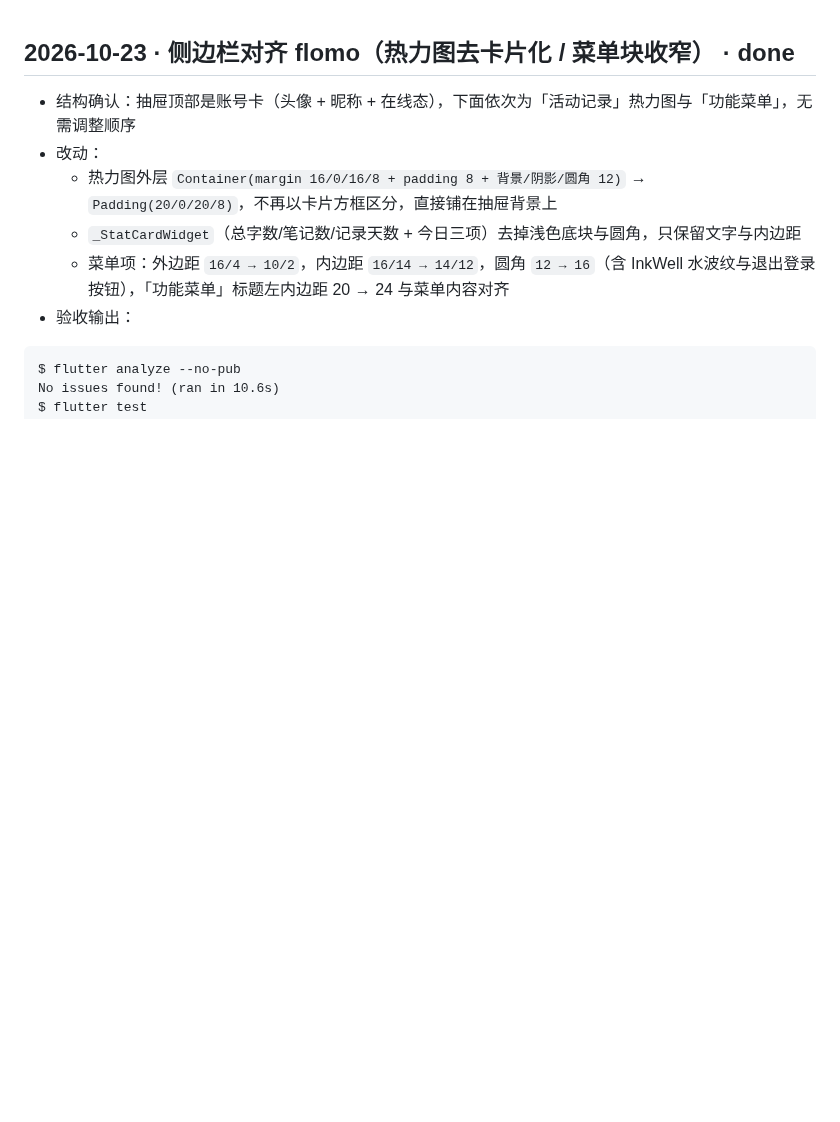
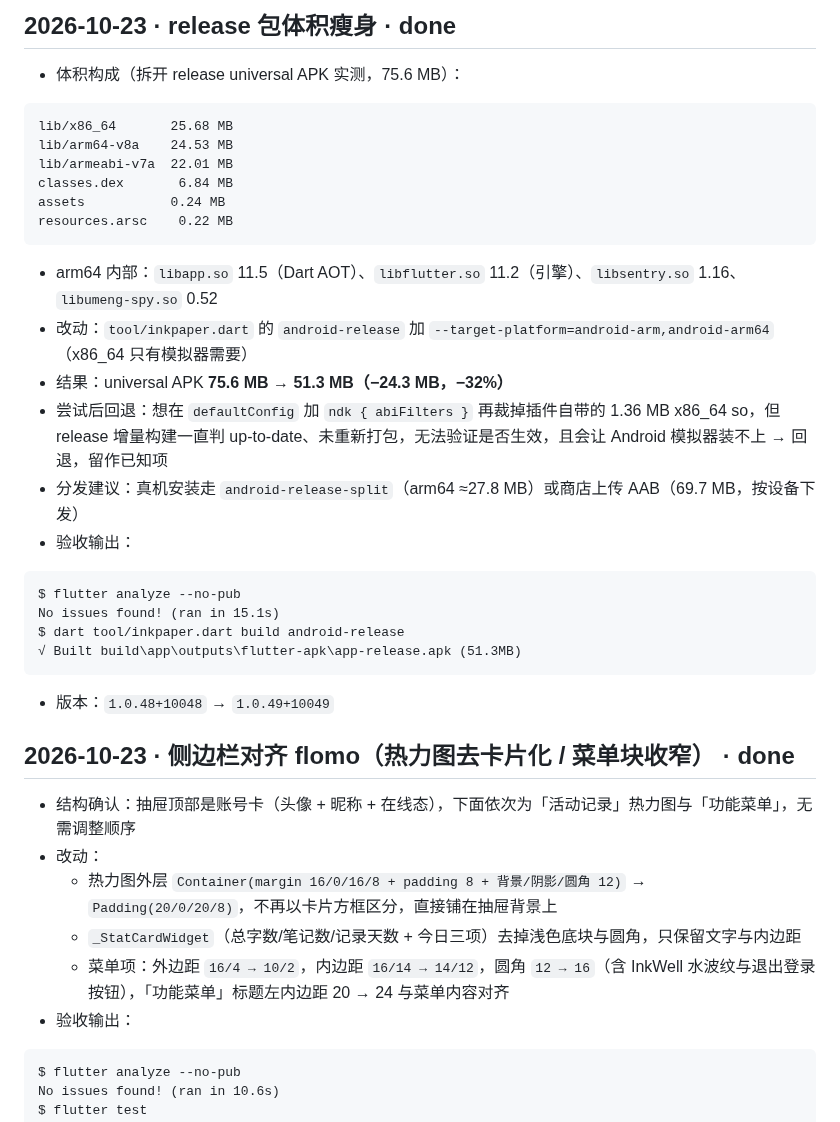
Before and after one commit to liudengxing/InkPaper, a Markdown page: PROGRESS.md, the part around the change. Drawn GitHub-style; blank space fills up the shorter version.

Commit message:
docs(progress): 记录 release 包瘦身结果与体积构成

````diff
--- a/PROGRESS.md
+++ b/PROGRESS.md
@@ -1,3 +1,28 @@
+## 2026-10-23 · release 包体积瘦身 · done
+
+- 体积构成（拆开 release universal APK 实测，75.6 MB）：
+```
+lib/x86_64       25.68 MB
+lib/arm64-v8a    24.53 MB
+lib/armeabi-v7a  22.01 MB
+classes.dex       6.84 MB
+assets           0.24 MB
+resources.arsc    0.22 MB
+```
+  - arm64 内部：`libapp.so` 11.5（Dart AOT）、`libflutter.so` 11.2（引擎）、`libsentry.so` 1.16、`libumeng-spy.so` 0.52
+- 改动：`tool/inkpaper.dart` 的 `android-release` 加 `--target-platform=android-arm,android-arm64`（x86_64 只有模拟器需要）
+- 结果：universal APK **75.6 MB → 51.3 MB（−24.3 MB，−32%）**
+- 尝试后回退：想在 `defaultConfig` 加 `ndk { abiFilters }` 再裁掉插件自带的 1.36 MB x86_64 so，但 release 增量构建一直判 up-to-date、未重新打包，无法验证是否生效，且会让 Android 模拟器装不上 → 回退，留作已知项
+- 分发建议：真机安装走 `android-release-split`（arm64 ≈27.8 MB）或商店上传 AAB（69.7 MB，按设备下发）
+- 验收输出：
+```
+$ flutter analyze --no-pub
+No issues found! (ran in 15.1s)
+$ dart tool/inkpaper.dart build android-release
+√ Built build\app\outputs\flutter-apk\app-release.apk (51.3MB)
+```
+- 版本：`1.0.48+10048` → `1.0.49+10049`
+
 ## 2026-10-23 · 侧边栏对齐 flomo（热力图去卡片化 / 菜单块收窄） · done
 
 - 结构确认：抽屉顶部是账号卡（头像 + 昵称 + 在线态），下面依次为「活动记录」热力图与「功能菜单」，无需调整顺序
````
